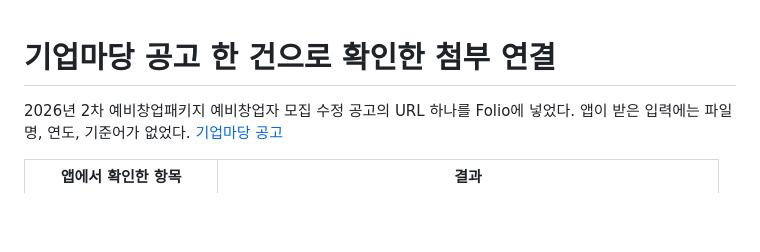
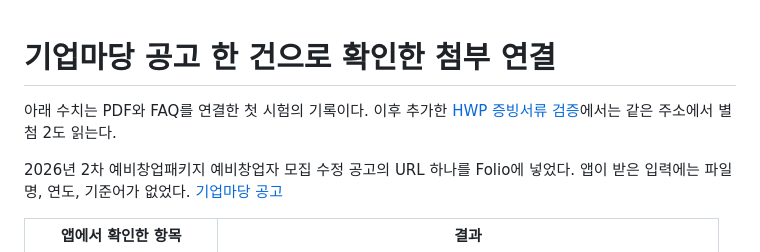
Before and after one commit to SakJaeLim/folio-wiki, a Markdown page: docs/research/notice-url.md, the part around the change. GitHub-like rendering; blank space fills up the shorter version.

```diff
--- a/docs/research/notice-url.md
+++ b/docs/research/notice-url.md
@@ -1,4 +1,6 @@
 # 기업마당 공고 한 건으로 확인한 첨부 연결
+
+아래 수치는 PDF와 FAQ를 연결한 첫 시험의 기록이다. 이후 추가한 [HWP 증빙서류 검증](hwp-proof.md)에서는 같은 주소에서 별첨 2도 읽는다.
 
 2026년 2차 예비창업패키지 예비창업자 모집 수정 공고의 URL 하나를 Folio에 넣었다. 앱이 받은 입력에는 파일명, 연도, 기준어가 없었다. [기업마당 공고](https://www.bizinfo.go.kr/sii/siia/selectSIIA200Detail.do?pblancId=PBLN_000000000119859)
 
```
Also changed, not shown: README.en.md (+7 -1 lines), README.md (+7 -1 lines), docs/research/hwp-proof.md (added, +36 -0 lines), docs/media/hwp-proof.png (added), 15 other files.
